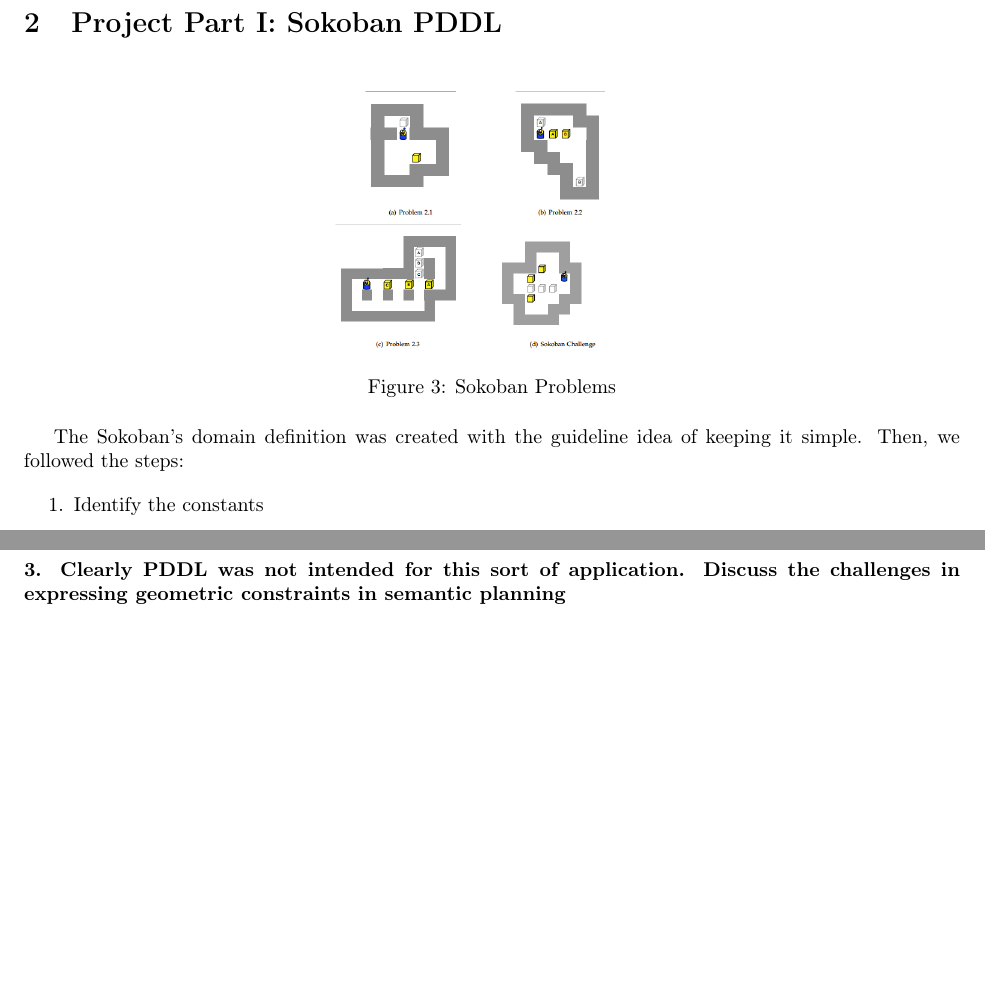
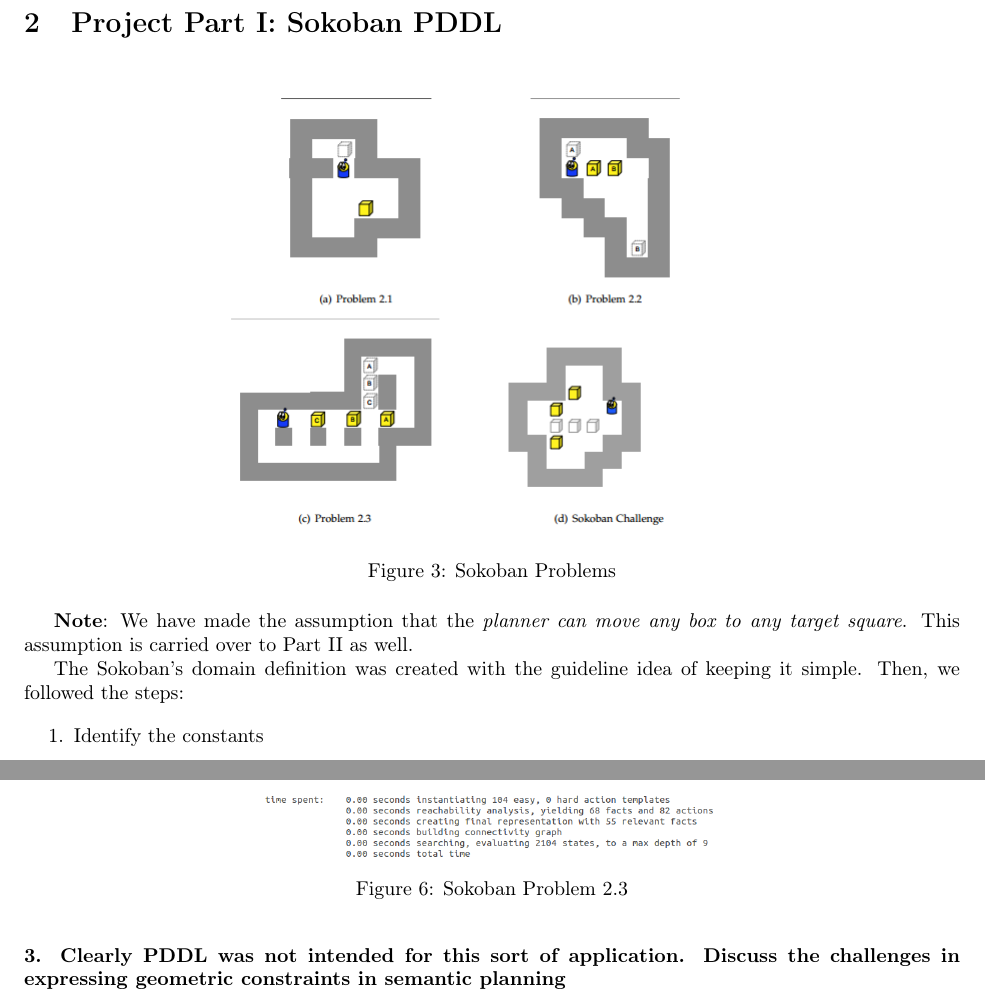
Before and after one commit to arv100kri/CS-7649-Project-1--Classical-Planning, a LaTeX document (project1.tex): two parts of pages 3 and 5 of 10 before the commit and two parts of pages 3 and 6 of 10 after it, joined at a grey line, cut so that both start at the same text, the shorter picture padded with empty space. Compiled offline with pdfLaTeX.

Commit message:
Small changes to report. Sokoban Part II remaining

```diff
--- a/project1.tex
+++ b/project1.tex
@@ -95,10 +95,12 @@ Its pretty obvious that the length of a plan in case of the Towers of Hanoi prob
 
 \begin{figure}[h]
   \centering
-    \includegraphics[scale = 0.3]{images/sokoban}
+    \includegraphics[scale = 0.5]{images/sokoban}
     \caption{Sokoban Problems}
   \label{fig2}
 \end{figure}
+
+\textbf{Note}: We have made the assumption that the \textit{planner can move any box to any target square}. This assumption is carried over to Part II as well.
 
 The Sokoban's domain definition was created with the guideline idea of keeping it simple. Then, we followed the steps:
 
```
Also changed, not shown: project1.pdf, 2 other files.
